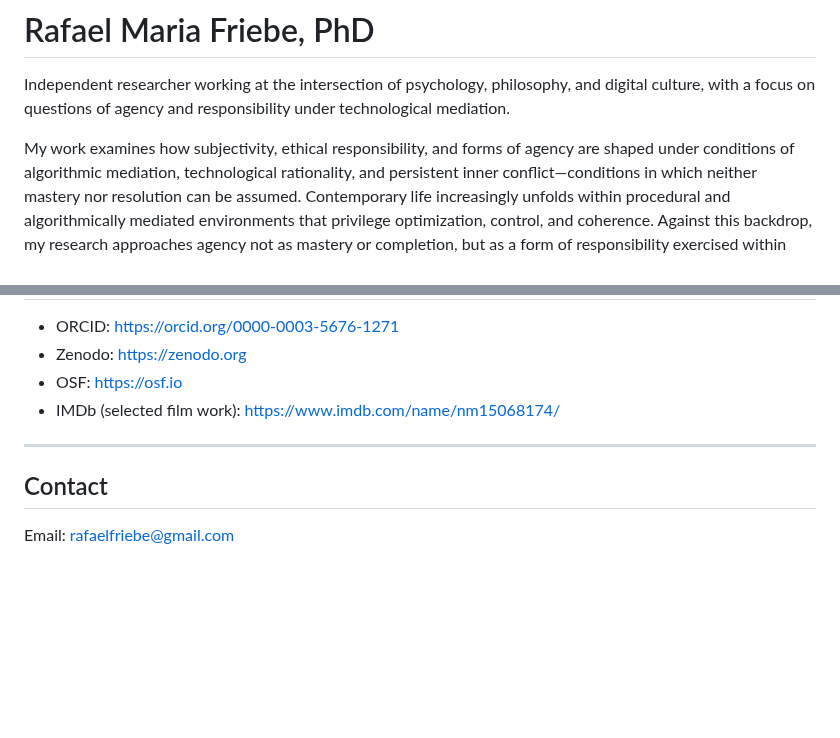
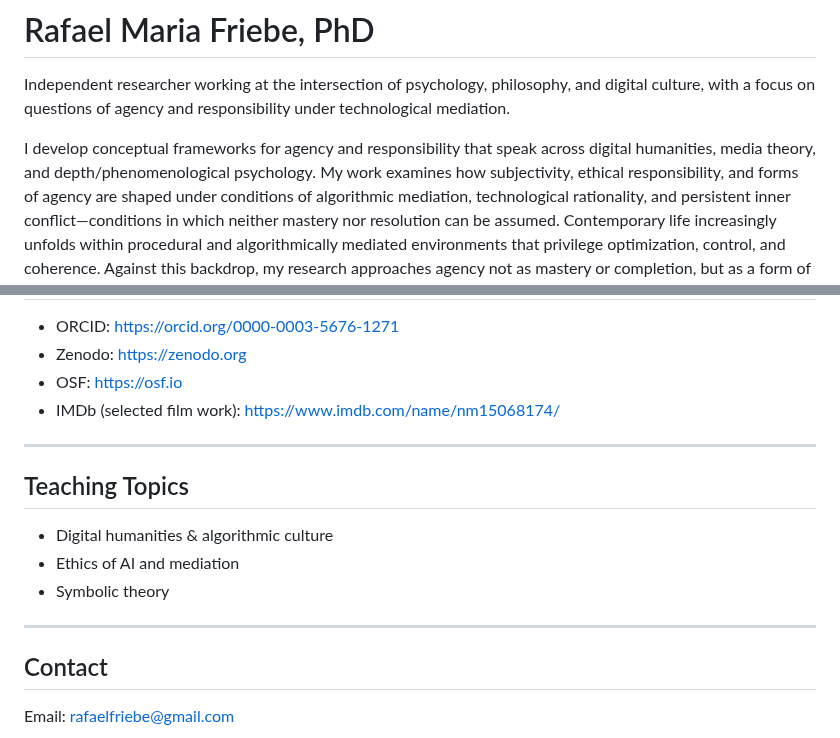
Before and after one commit to rafaelfriebe/rafaelfriebe.github.io, a Markdown page: README.md, 2 parts joined by grey strips. Drawn GitHub-style; blank space fills up the shorter version.

```diff
--- a/README.md
+++ b/README.md
@@ -2,6 +2,7 @@
 
 Independent researcher working at the intersection of psychology, philosophy, and digital culture, with a focus on questions of agency and responsibility under technological mediation.
 
+I develop conceptual frameworks for agency and responsibility that speak across digital humanities, media theory, and depth/phenomenological psychology.
 My work examines how subjectivity, ethical responsibility, and forms of agency are shaped under conditions of algorithmic mediation, technological rationality, and persistent inner conflict—conditions in which neither mastery nor resolution can be assumed.
 Contemporary life increasingly unfolds within procedural and algorithmically mediated environments that privilege optimization, control, and coherence.
 Against this backdrop, my research approaches agency not as mastery or completion, but as a form of responsibility exercised within enduring limits. Drawing on psychology, philosophy, and symbolic theory, I investigate how subjectivity is formed where necessity persists despite insight or effort, and how freedom can be understood as the capacity to remain in conscious relation to what cannot simply be overcome.
@@ -53,5 +54,12 @@ DOI: https://doi.org/10.5281/zenodo.17783483
 
 ---
 
+## Teaching Topics
+- Digital humanities & algorithmic culture
+- Ethics of AI and mediation
+- Symbolic theory
+
+---
+
 ## Contact
 Email: rafaelfriebe@gmail.com
```
